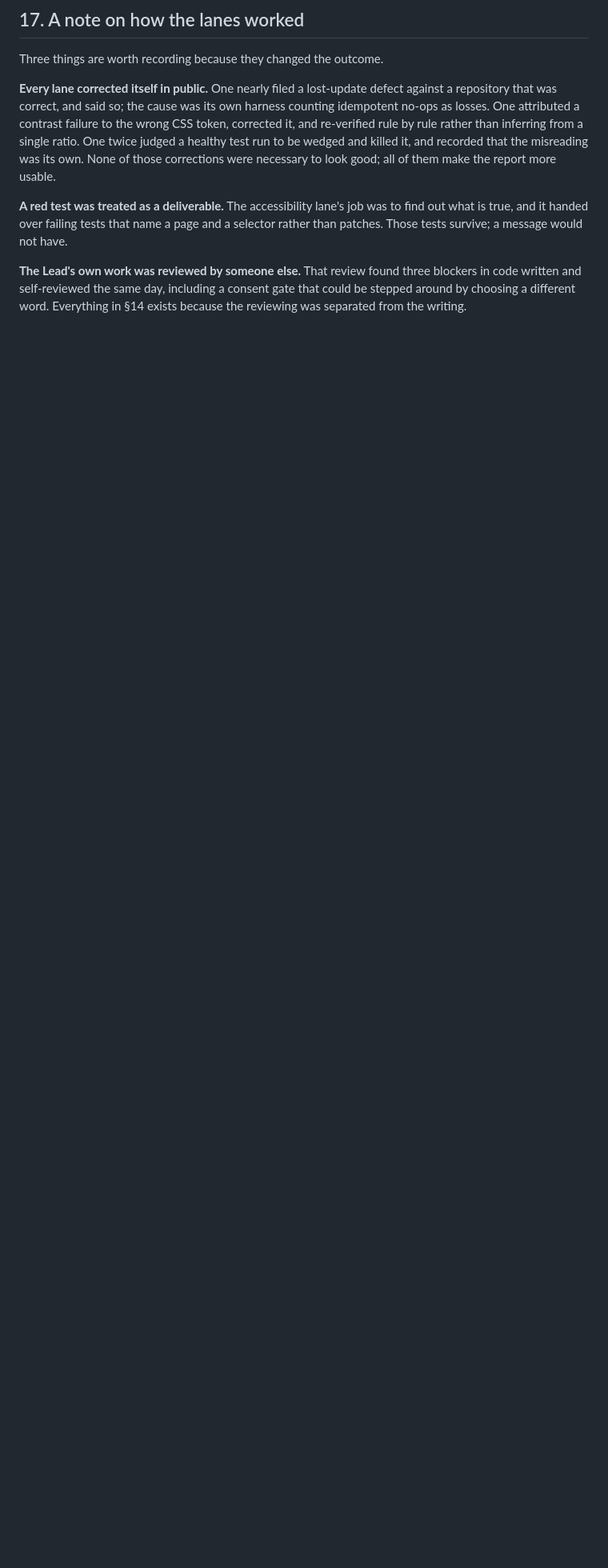
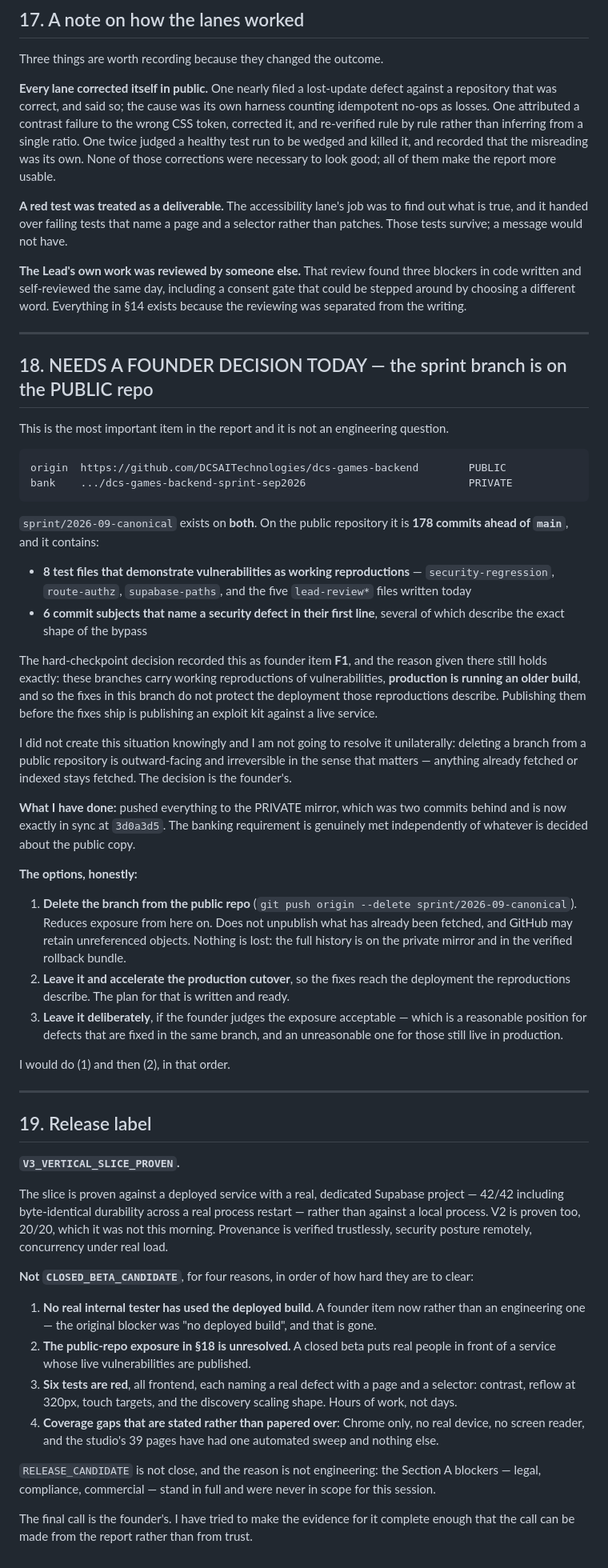
Before and after one commit to DCSAITechnologies/dcs-games-backend, a Markdown page: DCS_GAMES_OVERNIGHT_CLOSURE_REPORT_07SEP2026.md, the part around the change. Shown at 80% size. Drawn GitHub-style; blank space fills up the shorter version.

Commit message:
reports: the public-repo exposure, and the release label
Co-Authored-By: Claude Opus 5 (1M context) <noreply@anthropic.com>
Claude-Session: https://claude.ai/code/session_017kYE2MDmiJNdPB6SKBLzEQ

```diff
--- a/DCS_GAMES_OVERNIGHT_CLOSURE_REPORT_07SEP2026.md
+++ b/DCS_GAMES_OVERNIGHT_CLOSURE_REPORT_07SEP2026.md
@@ -521,3 +521,89 @@ selector rather than patches. Those tests survive; a message would not have.
 blockers in code written and self-reviewed the same day, including a consent
 gate that could be stepped around by choosing a different word. Everything in
 §14 exists because the reviewing was separated from the writing.
+
+---
+
+## 18. NEEDS A FOUNDER DECISION TODAY — the sprint branch is on the PUBLIC repo
+
+This is the most important item in the report and it is not an engineering
+question.
+
+    origin  https://github.com/DCSAITechnologies/dcs-games-backend        PUBLIC
+    bank    .../dcs-games-backend-sprint-sep2026                          PRIVATE
+
+`sprint/2026-09-canonical` exists on **both**. On the public repository it is
+**178 commits ahead of `main`**, and it contains:
+
+- **8 test files that demonstrate vulnerabilities as working reproductions** —
+  `security-regression`, `route-authz`, `supabase-paths`, and the five
+  `lead-review*` files written today
+- **6 commit subjects that name a security defect in their first line**, several
+  of which describe the exact shape of the bypass
+
+The hard-checkpoint decision recorded this as founder item **F1**, and the
+reason given there still holds exactly: these branches carry working
+reproductions of vulnerabilities, **production is running an older build**, and
+so the fixes in this branch do not protect the deployment those reproductions
+describe. Publishing them before the fixes ship is publishing an exploit kit
+against a live service.
+
+I did not create this situation knowingly and I am not going to resolve it
+unilaterally: deleting a branch from a public repository is outward-facing and
+irreversible in the sense that matters — anything already fetched or indexed
+stays fetched. The decision is the founder's.
+
+**What I have done:** pushed everything to the PRIVATE mirror, which was two
+commits behind and is now exactly in sync at `3d0a3d5`. The banking requirement
+is genuinely met independently of whatever is decided about the public copy.
+
+**The options, honestly:**
+
+1. **Delete the branch from the public repo** (`git push origin --delete
+   sprint/2026-09-canonical`). Reduces exposure from here on. Does not unpublish
+   what has already been fetched, and GitHub may retain unreferenced objects.
+   Nothing is lost: the full history is on the private mirror and in the
+   verified rollback bundle.
+2. **Leave it and accelerate the production cutover**, so the fixes reach the
+   deployment the reproductions describe. The plan for that is written and
+   ready.
+3. **Leave it deliberately**, if the founder judges the exposure acceptable —
+   which is a reasonable position for defects that are fixed in the same branch,
+   and an unreasonable one for those still live in production.
+
+I would do (1) and then (2), in that order.
+
+---
+
+## 19. Release label
+
+**`V3_VERTICAL_SLICE_PROVEN`.**
+
+The slice is proven against a deployed service with a real, dedicated Supabase
+project — 42/42 including byte-identical durability across a real process
+restart — rather than against a local process. V2 is proven too, 20/20, which it
+was not this morning. Provenance is verified trustlessly, security posture
+remotely, concurrency under real load.
+
+**Not `CLOSED_BETA_CANDIDATE`**, for four reasons, in order of how hard they are
+to clear:
+
+1. **No real internal tester has used the deployed build.** A founder item now
+   rather than an engineering one — the original blocker was "no deployed
+   build", and that is gone.
+2. **The public-repo exposure in §18 is unresolved.** A closed beta puts real
+   people in front of a service whose live vulnerabilities are published.
+3. **Six tests are red**, all frontend, each naming a real defect with a page
+   and a selector: contrast, reflow at 320px, touch targets, and the discovery
+   scaling shape. Hours of work, not days.
+4. **Coverage gaps that are stated rather than papered over**: Chrome only, no
+   real device, no screen reader, and the studio's 39 pages have had one
+   automated sweep and nothing else.
+
+`RELEASE_CANDIDATE` is not close, and the reason is not engineering: the
+Section A blockers — legal, compliance, commercial — stand in full and were
+never in scope for this session.
+
+The final call is the founder's. I have tried to make the evidence for it
+complete enough that the call can be made from the report rather than from
+trust.
```
